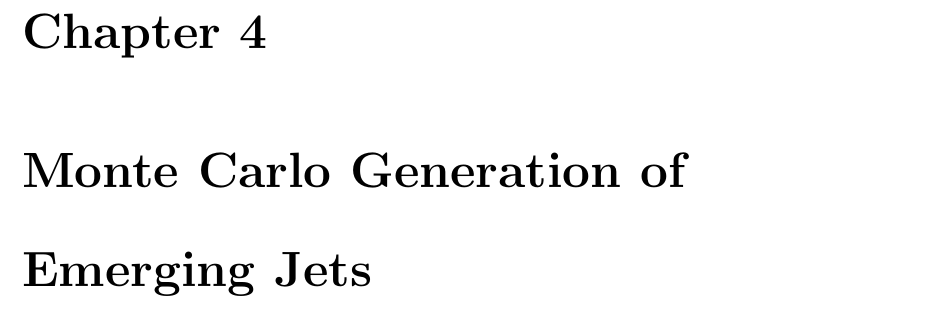
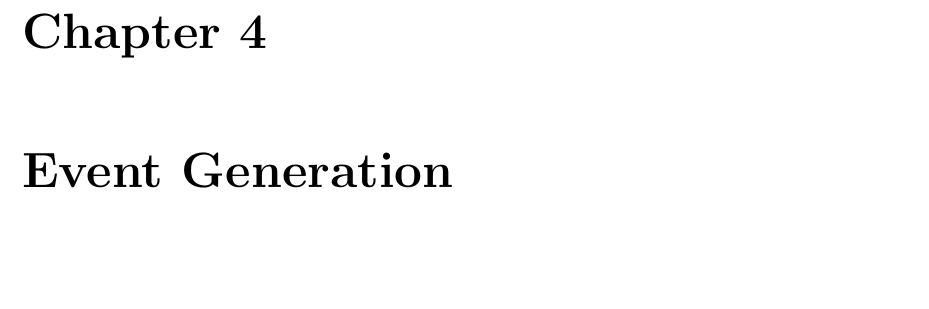
Before and after one commit to roy-cruz/masters-thesis, a LaTeX thesis (thesis.tex, which reads chapters/chapter4.tex): part of page 18 of 24, cut so that both start at the same text, the shorter picture padded with empty space. Compiled offline with pdfLaTeX.

Commit message:
Renamed chapter 4 to Event Generation

```diff
--- a/chapters/chapter4.tex
+++ b/chapters/chapter4.tex
@@ -1 +1 @@
-\chapter{Monte Carlo Generation of Emerging Jets}
+\chapter{Event Generation}
```
